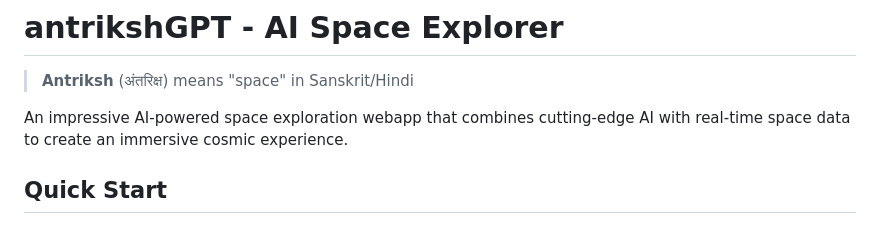
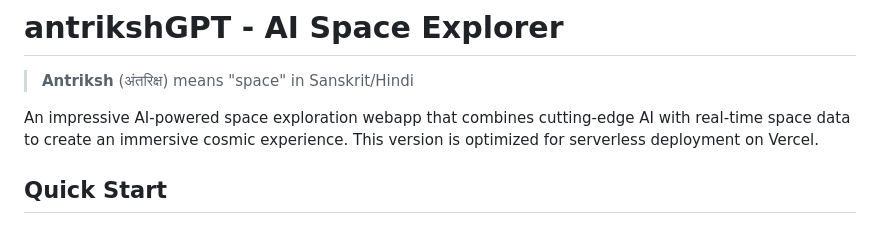
Before and after one commit to tarun7r/antrikshGPT, a Markdown page: README.md, the part around the change. Rendered like a GitHub page.

Commit message:
Update README.md to highlight serverless deployment

```diff
--- a/README.md
+++ b/README.md
@@ -2,7 +2,8 @@
 
 > **Antriksh** (अंतरिक्ष) means "space" in Sanskrit/Hindi
 
-An impressive AI-powered space exploration webapp that combines cutting-edge AI with real-time space data to create an immersive cosmic experience.
+An impressive AI-powered space exploration webapp that combines cutting-edge AI with real-time space data to create an immersive cosmic experience. This version is optimized for serverless deployment on Vercel.
+
 ## Quick Start
 
 ### Prerequisites
```
